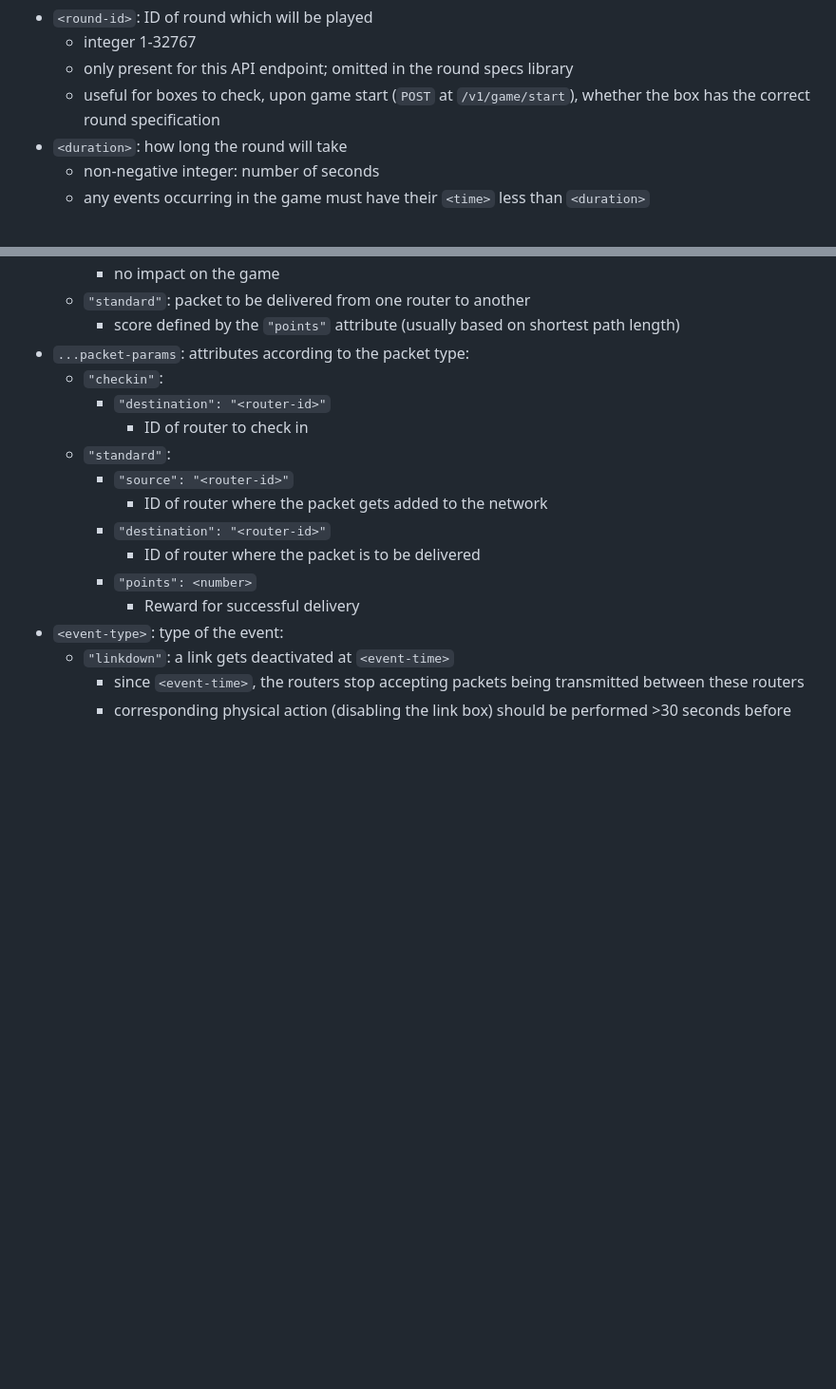
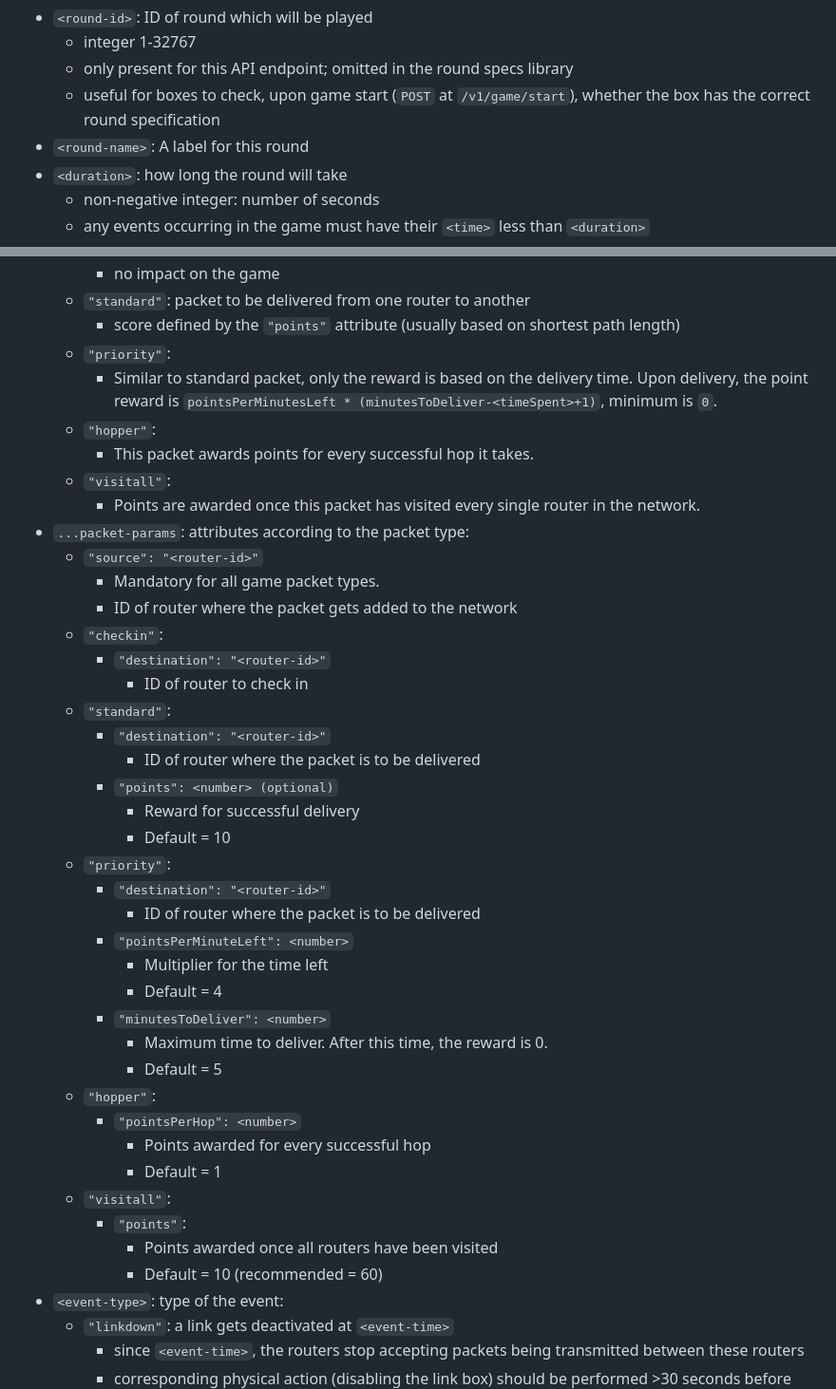
Before and after one commit to InstruktoriBrno/routing-system, a Markdown page: api.md, 2 parts joined by grey strips. Shown at 95% size. Drawn GitHub-style; blank space fills up the shorter version.

Commit message:
Update api.md with packet types and round name

```diff
--- a/api.md
+++ b/api.md
@@ -65,6 +66,7 @@ Request body:
     * integer 1-32767
     * only present for this API endpoint; omitted in the round specs library
     * useful for boxes to check, upon game start (`POST` at `/v1/game/start`), whether the box has the correct round specification
+* `<round-name>`: A label for this round
 * `<duration>`: how long the round will take
     * non-negative integer: number of seconds
     * any events occurring in the game must have their `<time>` less than `<duration>`
@@ -86,17 +88,42 @@ Request body:
         * no impact on the game
     * `"standard"`: packet to be delivered from one router to another
         * score defined by the `"points"` attribute (usually based on shortest path length)
+    * `"priority"`:
+        * Similar to standard packet, only the reward is based on the delivery time. Upon delivery, the point reward is  `pointsPerMinutesLeft * (minutesToDeliver-<timeSpent>+1)`, minimum is `0`.
+    * `"hopper"`:
+        * This packet awards points for every successful hop it takes.
+    * `"visitall"`:
+        * Points are awarded once this packet has visited every single router in the network.
 * `...packet-params`: attributes according to the packet type:
+    * `"source": "<router-id>"`
+        * Mandatory for all game packet types.
+        * ID of router where the packet gets added to the network
     * `"checkin"`:
         * `"destination": "<router-id>"`
             * ID of router to check in
     * `"standard"`:
-        * `"source": "<router-id>"`
-            * ID of router where the packet gets added to the network
         * `"destination": "<router-id>"`
             * ID of router where the packet is to be delivered
-        * `"points": <number>`
+        * `"points": <number> (optional)`
             * Reward for successful delivery
+            * Default = 10
+    * `"priority"`:
+        * `"destination": "<router-id>"`
+            * ID of router where the packet is to be delivered
+        * `"pointsPerMinuteLeft": <number>`
+            * Multiplier for the time left
+            * Default = 4
+        * `"minutesToDeliver": <number>`
+            * Maximum time to deliver. After this time, the reward is 0.
+            * Default = 5
+    * `"hopper"`:
+        * `"pointsPerHop": <number>`
+            * Points awarded for every successful hop
+            * Default = 1
+    * `"visitall"`:
+        * `"points"`:
+            * Points awarded once all routers have been visited
+            * Default = 10 (recommended = 60)
 * `<event-type>`: type of the event:
     * `"linkdown"`: a link gets deactivated at `<event-time>`
         * since `<event-time>`, the routers stop accepting packets being transmitted between these routers
```
Also changed, not shown: other parts of api.md (+1 -0 lines).
